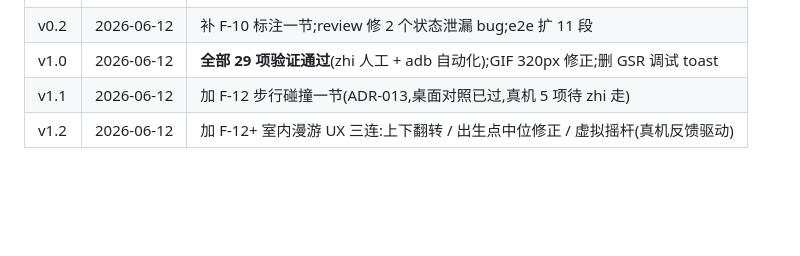
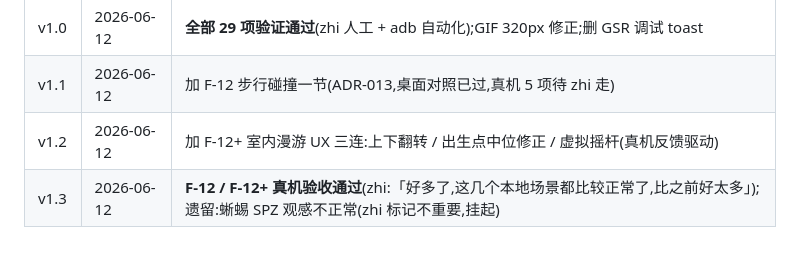
Before and after one commit to zhaozhi189/roam, a Markdown page: doc/11-M9验证清单.md, the part around one of its changes. Drawn GitHub-style; blank space fills up the shorter version.

```diff
--- a/doc/11-M9验证清单.md
+++ b/doc/11-M9验证清单.md
@@ -118,3 +118,4 @@ adb shell am broadcast -a com.roam.app.AUTO --es cmd list
 | v1.0 | 2026-06-12 | **全部 29 项验证通过**(zhi 人工 + adb 自动化);GIF 320px 修正;删 GSR 调试 toast |
 | v1.1 | 2026-06-12 | 加 F-12 步行碰撞一节(ADR-013,桌面对照已过,真机 5 项待 zhi 走) |
 | v1.2 | 2026-06-12 | 加 F-12+ 室内漫游 UX 三连:上下翻转 / 出生点中位修正 / 虚拟摇杆(真机反馈驱动) |
+| v1.3 | 2026-06-12 | **F-12 / F-12+ 真机验收通过**(zhi:「好多了,这几个本地场景都比较正常了,比之前好太多」);遗留:蜥蜴 SPZ 观感不正常(zhi 标记不重要,挂起) |
```
Also changed, not shown: other parts of doc/11-M9验证清单.md (+10 -10 lines).
